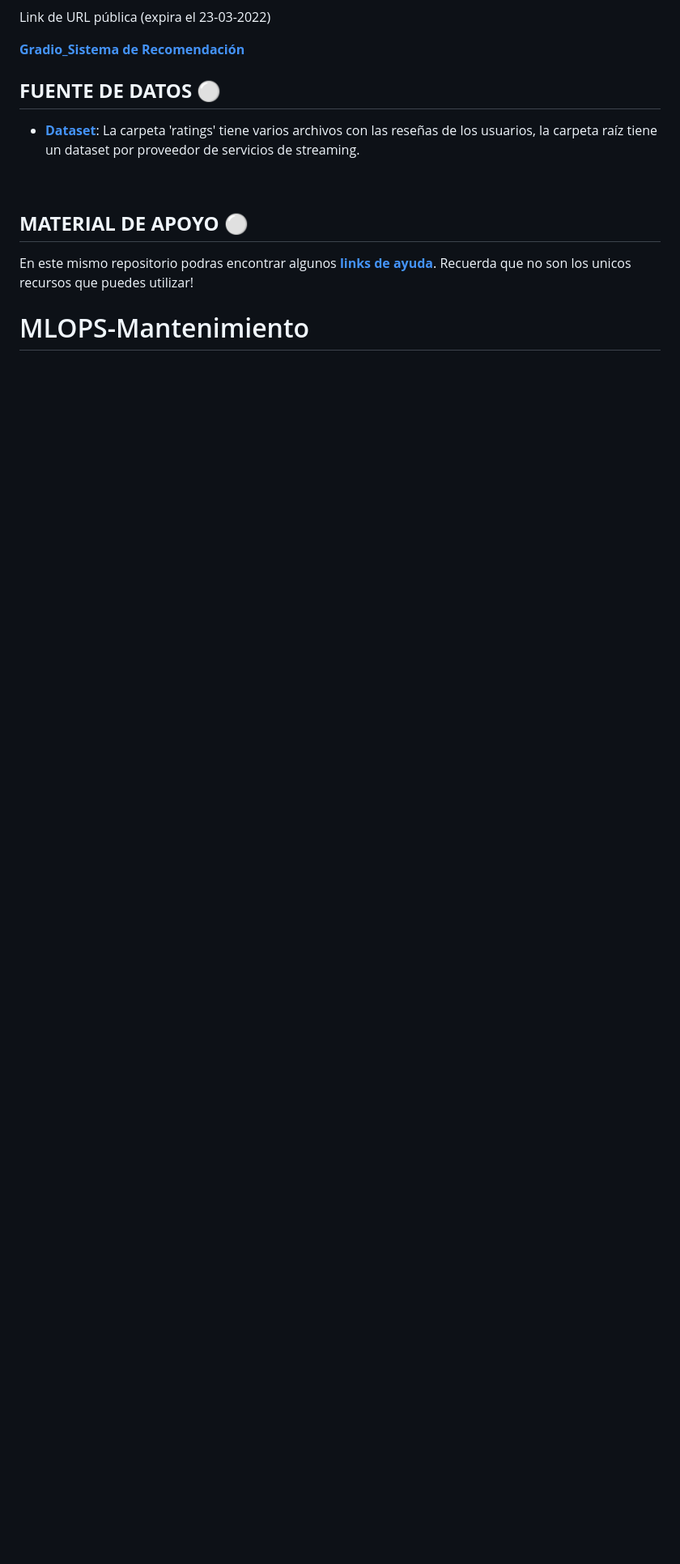
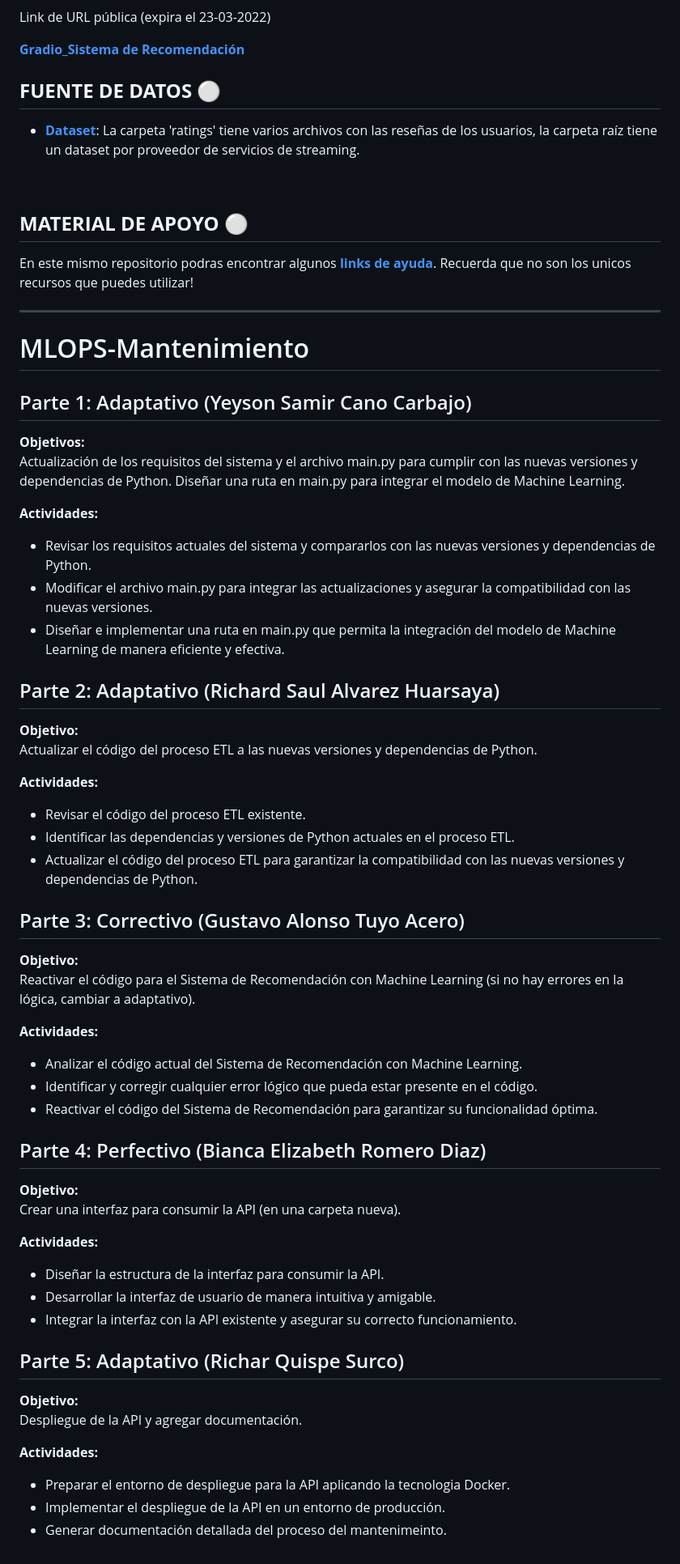
Before and after one commit to rembrandtubalde/SanMarcosMantenimientoSWVerano2024, a Markdown page: Readme.md, the part around the change. Shown at 81% size. Drawn GitHub-style; blank space fills up the shorter version.

```diff
--- a/Readme.md
+++ b/Readme.md
@@ -111,5 +111,51 @@ Link de URL pública (expira el 23-03-2022)
 En este mismo repositorio podras encontrar algunos **[links de ayuda](https://github.com/HX-PRomero/PI_ML_OPS/blob/main/Material%20de%20apoyo.md)**. Recuerda que no son los unicos recursos que puedes utilizar!
 <br/>
 
+----
 
 # MLOPS-Mantenimiento
+## Parte 1: Adaptativo (Yeyson Samir Cano Carbajo)
+**Objetivos:**
+Actualización de los requisitos del sistema y el archivo main.py para cumplir con las nuevas versiones y dependencias de Python.
+Diseñar una ruta en main.py para integrar el modelo de Machine Learning.
+
+**Actividades:**
+- Revisar los requisitos actuales del sistema y compararlos con las nuevas versiones y dependencias de Python.
+- Modificar el archivo main.py para integrar las actualizaciones y asegurar la compatibilidad con las nuevas versiones.
+- Diseñar e implementar una ruta en main.py que permita la integración del modelo de Machine Learning de manera eficiente y efectiva.
+
+## Parte 2: Adaptativo (Richard Saul Alvarez Huarsaya)
+**Objetivo:**
+Actualizar el código del proceso ETL a las nuevas versiones y dependencias de Python.
+
+**Actividades:**
+- Revisar el código del proceso ETL existente.
+- Identificar las dependencias y versiones de Python actuales en el proceso ETL.
+- Actualizar el código del proceso ETL para garantizar la compatibilidad con las nuevas versiones y dependencias de Python.
+
+## Parte 3: Correctivo (Gustavo Alonso Tuyo Acero)
+**Objetivo:**
+Reactivar el código para el Sistema de Recomendación con Machine Learning (si no hay errores en la lógica, cambiar a adaptativo).
+
+**Actividades:**
+- Analizar el código actual del Sistema de Recomendación con Machine Learning.
+- Identificar y corregir cualquier error lógico que pueda estar presente en el código.
+- Reactivar el código del Sistema de Recomendación para garantizar su funcionalidad óptima.
+
+## Parte 4: Perfectivo (Bianca Elizabeth Romero Diaz)
+**Objetivo:**
+Crear una interfaz para consumir la API (en una carpeta nueva).
+
+**Actividades:**
+- Diseñar la estructura de la interfaz para consumir la API.
+- Desarrollar la interfaz de usuario de manera intuitiva y amigable.
+- Integrar la interfaz con la API existente y asegurar su correcto funcionamiento.
+
+## Parte 5: Adaptativo (Richar Quispe Surco)
+**Objetivo:**
+Despliegue de  la API y agregar documentación.
+
+**Actividades:**
+- Preparar el entorno de despliegue para la API aplicando la tecnologia Docker.
+- Implementar el despliegue de la API en un entorno de producción.
+- Generar documentación detallada del proceso del mantenimeinto.
```
